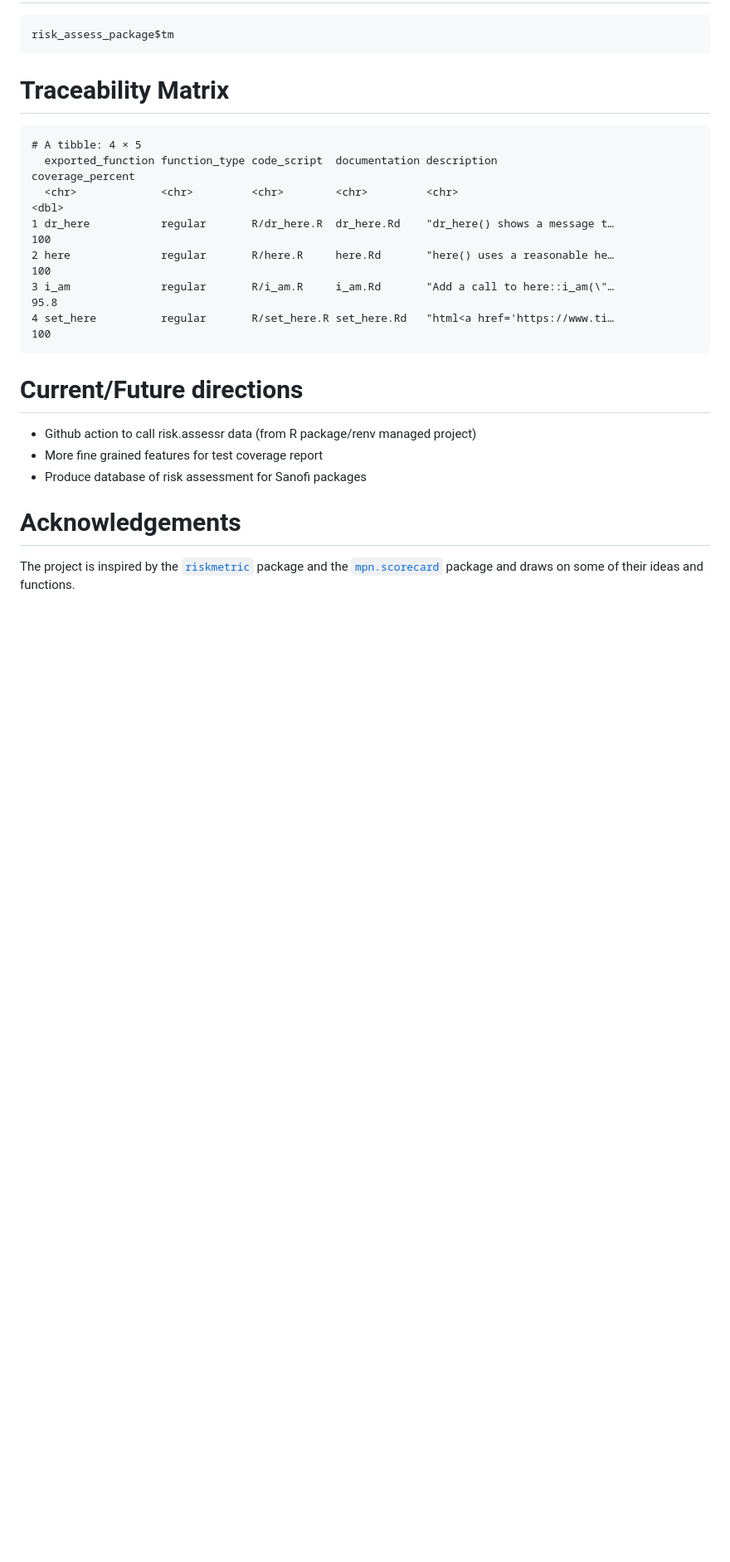
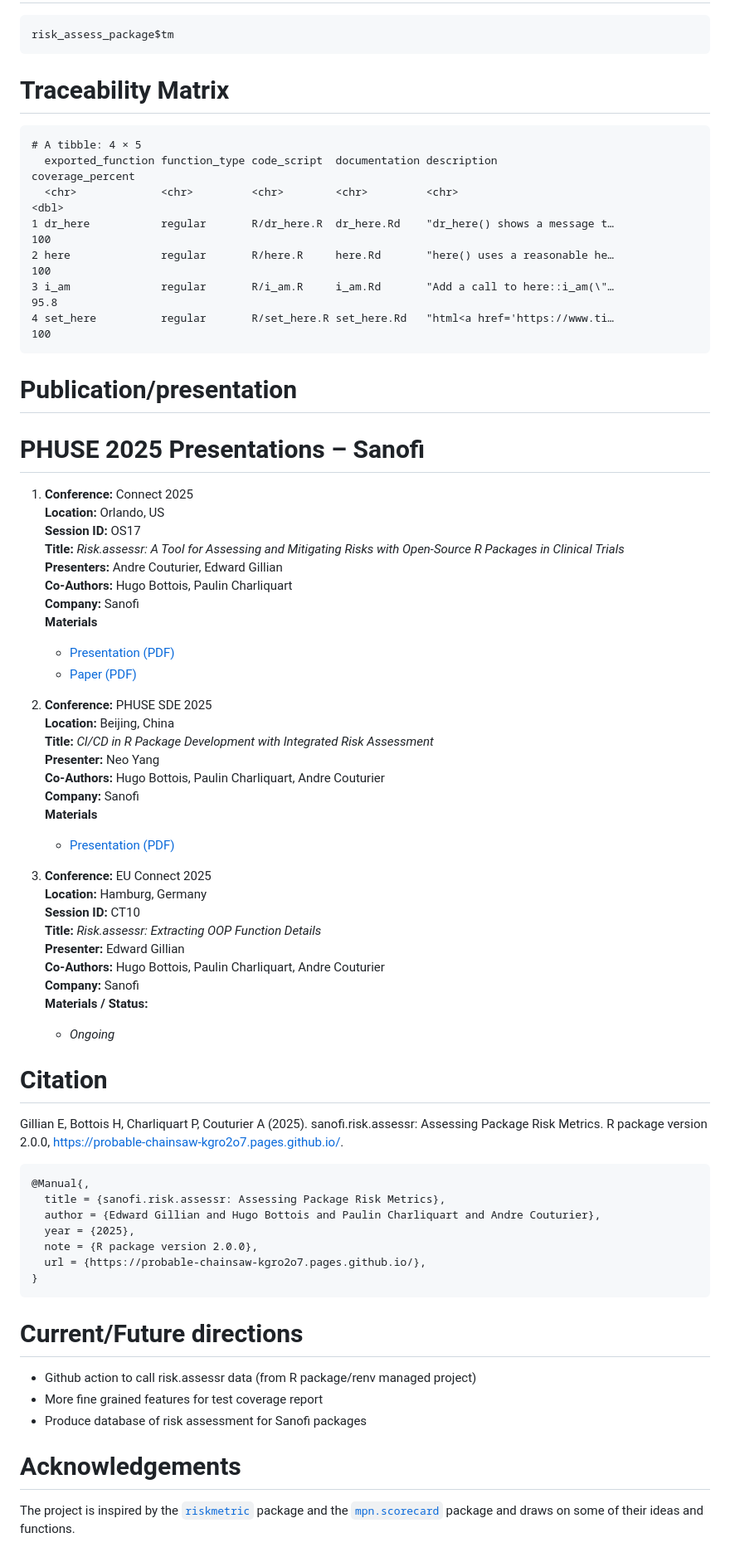
Before and after one commit to Sanofi-Public/risk.assessr, a Markdown page: README.md, the part around one of its changes. Shown at 83% size. Drawn GitHub-style; blank space fills up the shorter version.

````diff
--- a/README.md
+++ b/README.md
@@ -483,6 +494,55 @@ risk_assess_package$tm
     4 set_here          regular       R/set_here.R set_here.Rd   "html<a href='https://www.ti…            100
 
 
+# Publication/presentation
+
+# PHUSE 2025 Presentations – Sanofi
+
+1. **Conference:** Connect 2025
+   **Location:** Orlando, US
+   **Session ID:** OS17
+   **Title:** *Risk.assessr: A Tool for Assessing and Mitigating Risks with Open-Source R Packages in Clinical Trials*
+   **Presenters:** Andre Couturier, Edward Gillian
+   **Co-Authors:** Hugo Bottois, Paulin Charliquart
+   **Company:** Sanofi
+   **Materials**
+   - [Presentation (PDF)](https://phuse.s3.eu-central-1.amazonaws.com/Archive/2025/Connect/US/Orlando/PRE_OS17.pdf)
+   - [Paper (PDF)](https://phuse.s3.eu-central-1.amazonaws.com/Archive/2025/Connect/US/Orlando/PAP_OS17.pdf)
+
+2. **Conference:** PHUSE SDE 2025
+   **Location:** Beijing, China
+   **Title:** *CI/CD in R Package Development with Integrated Risk Assessment*
+   **Presenter:** Neo Yang
+   **Co-Authors:** Hugo Bottois, Paulin Charliquart, Andre Couturier
+   **Company:** Sanofi
+   **Materials**
+   - [Presentation (PDF)](https://phuse.s3.eu-central-1.amazonaws.com/Archive/2025/SDE/APAC/Beijing/PRE_Beijing07.pdf)
+
+3. **Conference:** EU Connect 2025
+   **Location:** Hamburg, Germany
+   **Session ID:** CT10
+   **Title:** *Risk.assessr: Extracting OOP Function Details*
+   **Presenter:** Edward Gillian
+   **Co-Authors:** Hugo Bottois, Paulin Charliquart, Andre Couturier
+   **Company:** Sanofi
+   **Materials / Status:**
+   - *Ongoing*
+
+
+# Citation
+
+Gillian E, Bottois H, Charliquart P, Couturier A (2025). sanofi.risk.assessr: Assessing Package Risk Metrics. R package version 2.0.0, <https://probable-chainsaw-kgro2o7.pages.github.io/>.
+
+```
+@Manual{,
+  title = {sanofi.risk.assessr: Assessing Package Risk Metrics},
+  author = {Edward Gillian and Hugo Bottois and Paulin Charliquart and Andre Couturier},
+  year = {2025},
+  note = {R package version 2.0.0},
+  url = {https://probable-chainsaw-kgro2o7.pages.github.io/},
+}
+```
+
 # Current/Future directions
 
 - Github action to call risk.assessr data (from R package/renv managed project)
````
Also changed, not shown: other parts of README.md (+24 -13 lines).
